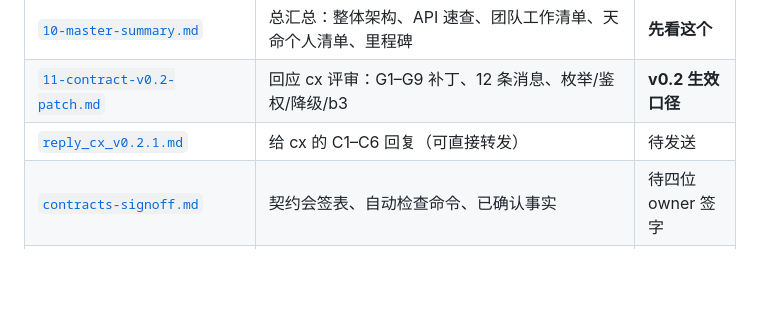
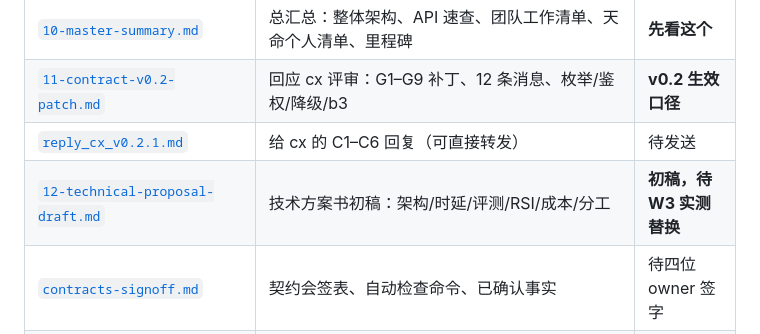
Before and after one commit to SLR979111/AI-call, a Markdown page: docs/README.md, the part around the change. Rendered like a GitHub page; blank space fills up the shorter version.

Commit message:
docs: technical proposal draft v0.1

```diff
--- a/docs/README.md
+++ b/docs/README.md
@@ -31,6 +31,7 @@
 | [`10-master-summary.md`](10-master-summary.md) | 总汇总：整体架构、API 速查、团队工作清单、天命个人清单、里程碑 | **先看这个** |
 | [`11-contract-v0.2-patch.md`](11-contract-v0.2-patch.md) | 回应 cx 评审：G1–G9 补丁、12 条消息、枚举/鉴权/降级/b3 | **v0.2 生效口径** |
 | [`reply_cx_v0.2.1.md`](reply_cx_v0.2.1.md) | 给 cx 的 C1–C6 回复（可直接转发） | 待发送 |
+| [`12-technical-proposal-draft.md`](12-technical-proposal-draft.md) | 技术方案书初稿：架构/时延/评测/RSI/成本/分工 | **初稿，待 W3 实测替换** |
 | [`contracts-signoff.md`](contracts-signoff.md) | 契约会签表、自动检查命令、已确认事实 | 待四位 owner 签字 |
 | [`../README.md`](../README.md) | 代码骨架：本地运行、测试、Docker、端点 | ✅ Fake 骨架可跑 |
 
```
Also changed, not shown: docs/12-technical-proposal-draft.md (added, +424 -0 lines).
